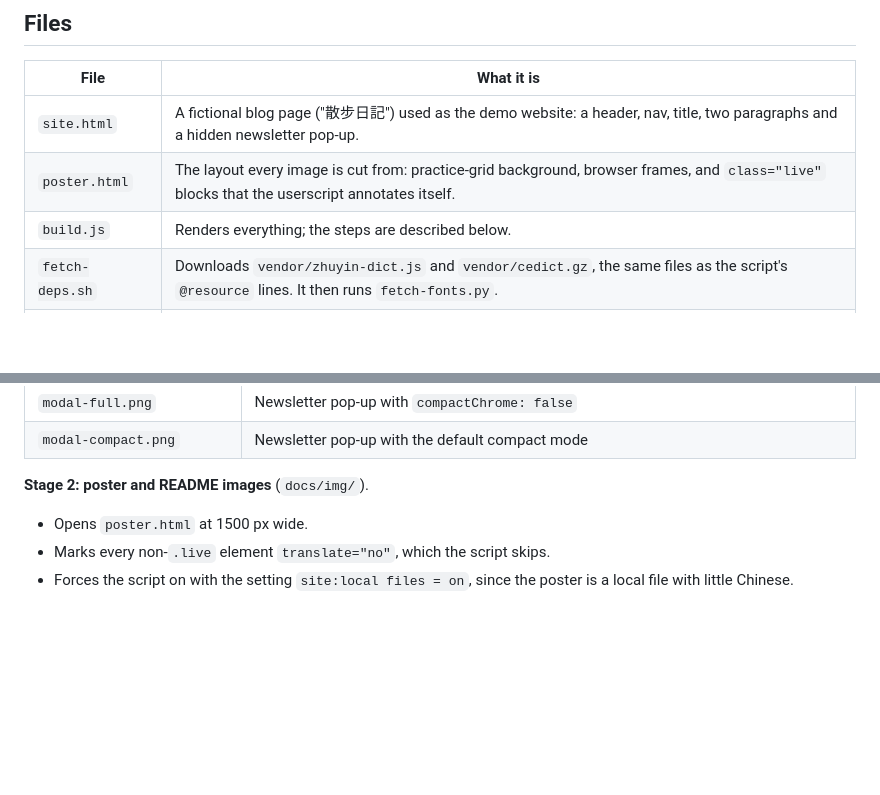
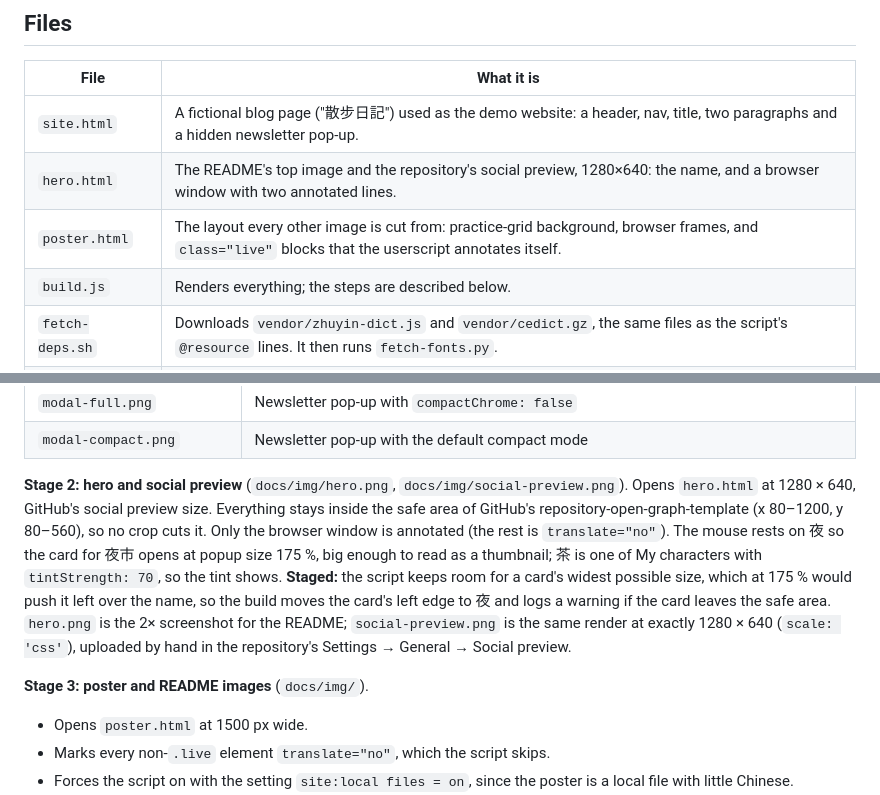
Before and after one commit to ashirviskas/zhuyin-anywhere, a Markdown page: tools/assets/README.md, 2 parts joined by grey strips. Drawn GitHub-style; blank space fills up the shorter version.

```diff
--- a/tools/assets/README.md
+++ b/tools/assets/README.md
@@ -24,7 +24,8 @@ With the same Chromium, fonts and dictionaries, the output is byte-identical to
 | File | What it is |
 |---|---|
 | `site.html` | A fictional blog page ("散步日記") used as the demo website: a header, nav, title, two paragraphs and a hidden newsletter pop-up. |
-| `poster.html` | The layout every image is cut from: practice-grid background, browser frames, and `class="live"` blocks that the userscript annotates itself. |
+| `hero.html` | The README's top image and the repository's social preview, 1280×640: the name, and a browser window with two annotated lines. |
+| `poster.html` | The layout every other image is cut from: practice-grid background, browser frames, and `class="live"` blocks that the userscript annotates itself. |
 | `build.js` | Renders everything; the steps are described below. |
 | `fetch-deps.sh` | Downloads `vendor/zhuyin-dict.js` and `vendor/cedict.gz`, the same files as the script's `@resource` lines. It then runs `fetch-fonts.py`. |
 | `fetch-fonts.py` | Downloads LXGW WenKai TC, Noto Sans TC and Literata from Google Fonts into `fonts/` and writes `fonts.css`, so rendering needs no network. |
@@ -50,7 +51,9 @@ With the same Chromium, fonts and dictionaries, the output is byte-identical to
 | `modal-full.png` | Newsletter pop-up with `compactChrome: false` |
 | `modal-compact.png` | Newsletter pop-up with the default compact mode |
 
-**Stage 2: poster and README images** (`docs/img/`).
+**Stage 2: hero and social preview** (`docs/img/hero.png`, `docs/img/social-preview.png`). Opens `hero.html` at 1280 × 640, GitHub's social preview size. Everything stays inside the safe area of GitHub's repository-open-graph-template (x 80–1200, y 80–560), so no crop cuts it. Only the browser window is annotated (the rest is `translate="no"`). The mouse rests on 夜 so the card for 夜市 opens at popup size 175 %, big enough to read as a thumbnail; 茶 is one of My characters with `tintStrength: 70`, so the tint shows. **Staged:** the script keeps room for a card's widest possible size, which at 175 % would push it left over the name, so the build moves the card's left edge to 夜 and logs a warning if the card leaves the safe area. `hero.png` is the 2× screenshot for the README; `social-preview.png` is the same render at exactly 1280 × 640 (`scale: 'css'`), uploaded by hand in the repository's Settings → General → Social preview.
+
+**Stage 3: poster and README images** (`docs/img/`).
 - Opens `poster.html` at 1500 px wide.
 - Marks every non-`.live` element `translate="no"`, which the script skips.
 - Forces the script on with the setting `site:local files = on`, since the poster is a local file with little Chinese.
```
Also changed, not shown: README.md (+4 -4 lines), docs/tasks/task_009_readme_structure_progress.md (added, +233 -0 lines), docs/img/hero.png, docs/img/social-preview.png (added), 2 other files.
